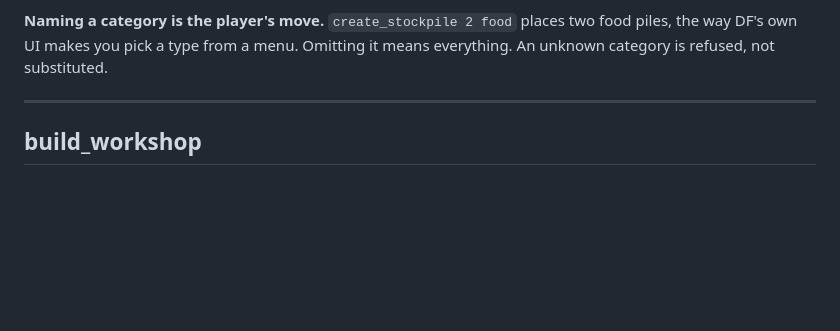
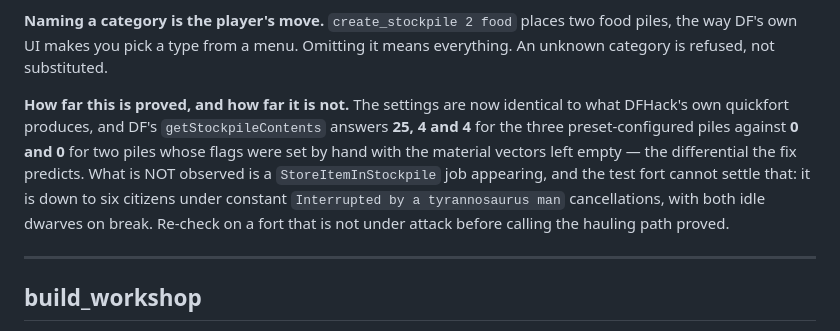
Before and after one commit to MNelubin/bonsai-dwarf-fortress, a Markdown page: tools/df_docs/toolbook.md, the part around the change. Drawn GitHub-style; blank space fills up the shorter version.

Commit message:
stockpiles: say exactly how far the fix is proved
DF's getStockpileContents answers 25, 4 and 4 for the preset-configured
piles against 0 and 0 for two whose flags were set by hand with the
material vectors left empty — the differential the fix predicts. No
StoreItemInStockpile job was observed, and this fort cannot settle that:
six citizens left, constant 'Interrupted by a tyrannosaurus man'
cancellations, both idle dwarves on break. Written down as unproved
rather than rounded up.

Co-Authored-By: Claude <noreply@anthropic.com>

```diff
--- a/tools/df_docs/toolbook.md
+++ b/tools/df_docs/toolbook.md
@@ -258,6 +258,15 @@ changing nothing.
 **Naming a category is the player's move.** `create_stockpile 2 food` places two food
 piles, the way DF's own UI makes you pick a type from a menu. Omitting it means
 everything. An unknown category is refused, not substituted.
+
+**How far this is proved, and how far it is not.** The settings are now identical to what
+DFHack's own quickfort produces, and DF's `getStockpileContents` answers **25, 4 and 4**
+for the three preset-configured piles against **0 and 0** for two piles whose flags were
+set by hand with the material vectors left empty — the differential the fix predicts.
+What is NOT observed is a `StoreItemInStockpile` job appearing, and the test fort cannot
+settle that: it is down to six citizens under constant `Interrupted by a tyrannosaurus
+man` cancellations, with both idle dwarves on break. Re-check on a fort that is not under
+attack before calling the hauling path proved.
 
 ---
 
```
